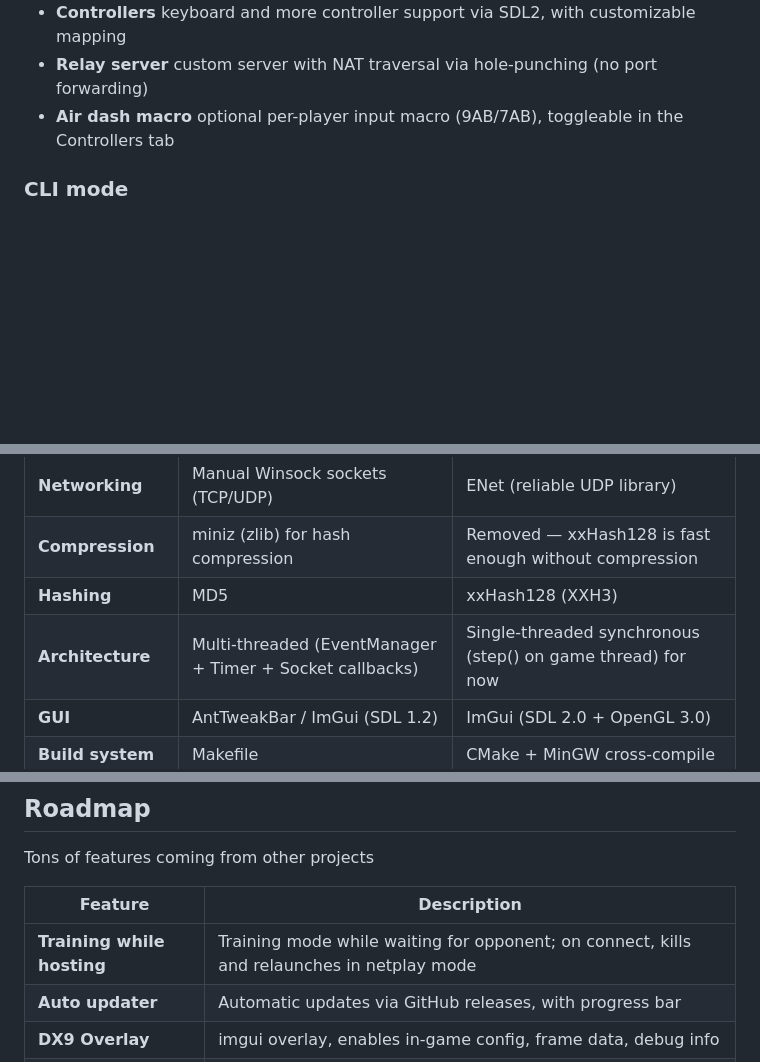
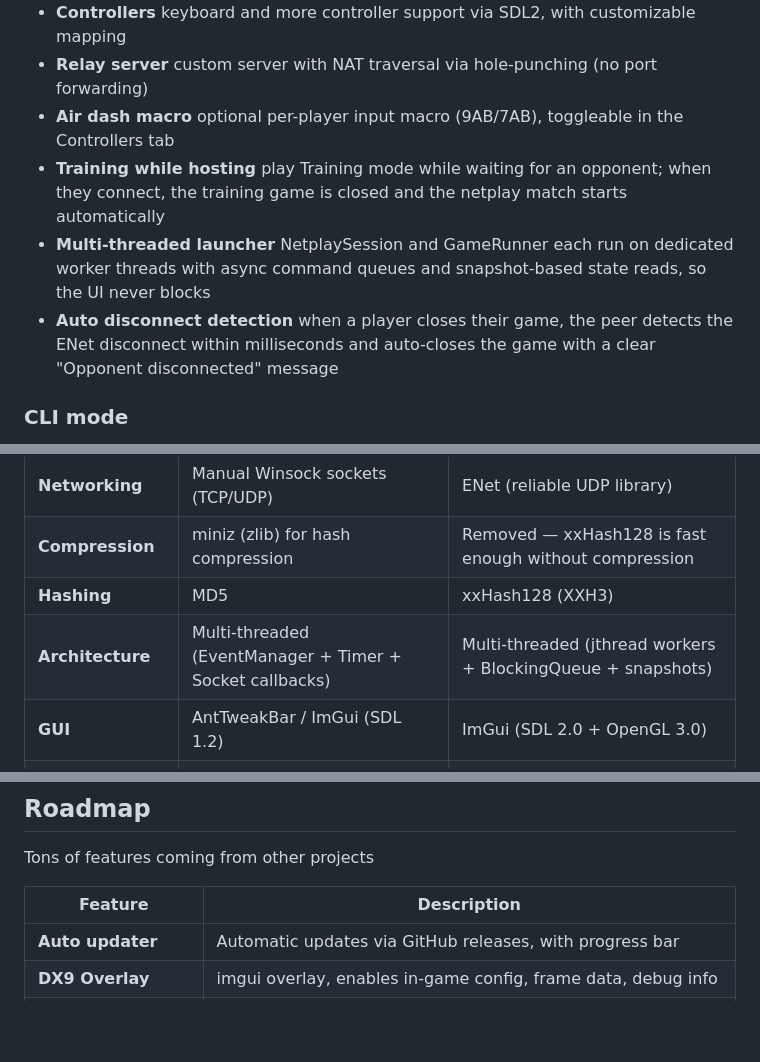
Before and after one commit to Vmarcelo49/ReCaster, a Markdown page: README.md, 3 parts joined by grey strips. GitHub-like rendering; blank space fills up the shorter version.

```diff
--- a/README.md
+++ b/README.md
@@ -15,6 +15,9 @@ Extensively used AI to make this possible.
 - **Controllers** keyboard and more controller support via SDL2, with customizable mapping
 - **Relay server** custom server with NAT traversal via hole-punching (no port forwarding)
 - **Air dash macro** optional per-player input macro (9AB/7AB), toggleable in the Controllers tab
+- **Training while hosting** play Training mode while waiting for an opponent; when they connect, the training game is closed and the netplay match starts automatically
+- **Multi-threaded launcher** NetplaySession and GameRunner each run on dedicated worker threads with async command queues and snapshot-based state reads, so the UI never blocks
+- **Auto disconnect detection** when a player closes their game, the peer detects the ENet disconnect within milliseconds and auto-closes the game with a clear "Opponent disconnected" message
 
 
 ### CLI mode
@@ -65,7 +129,7 @@ Originally ported from zzcaster's `src/dll/air_dash_macro.zig`
 | **Networking** | Manual Winsock sockets (TCP/UDP) | ENet (reliable UDP library) |
 | **Compression** | miniz (zlib) for hash compression | Removed — xxHash128 is fast enough without compression |
 | **Hashing** | MD5 | xxHash128 (XXH3) |
-| **Architecture** | Multi-threaded (EventManager + Timer + Socket callbacks) | Single-threaded synchronous (step() on game thread) for now |
+| **Architecture** | Multi-threaded (EventManager + Timer + Socket callbacks) | Multi-threaded (jthread workers + BlockingQueue + snapshots) |
 | **GUI** | AntTweakBar / ImGui (SDL 1.2) | ImGui (SDL 2.0 + OpenGL 3.0) |
 | **Build system** | Makefile | CMake + MinGW cross-compile |
 | **Relay** | External Python script | Built-in Go server with room codes |
@@ -103,7 +167,6 @@ Tons of features coming from other projects
 
 | Feature | Description |
 |---|---|
-| **Training while hosting** | Training mode while waiting for opponent; on connect, kills and relaunches in netplay mode |
 | **Auto updater** | Automatic updates via GitHub releases, with progress bar |
 | **DX9 Overlay** | imgui overlay, enables in-game config, frame data, debug info |
 | **Spectator** | Spectator mode: late-join an ongoing match, receives BothInputs and replays via rollback |
```
Also changed, not shown: other parts of README.md (+65 -4 lines).
